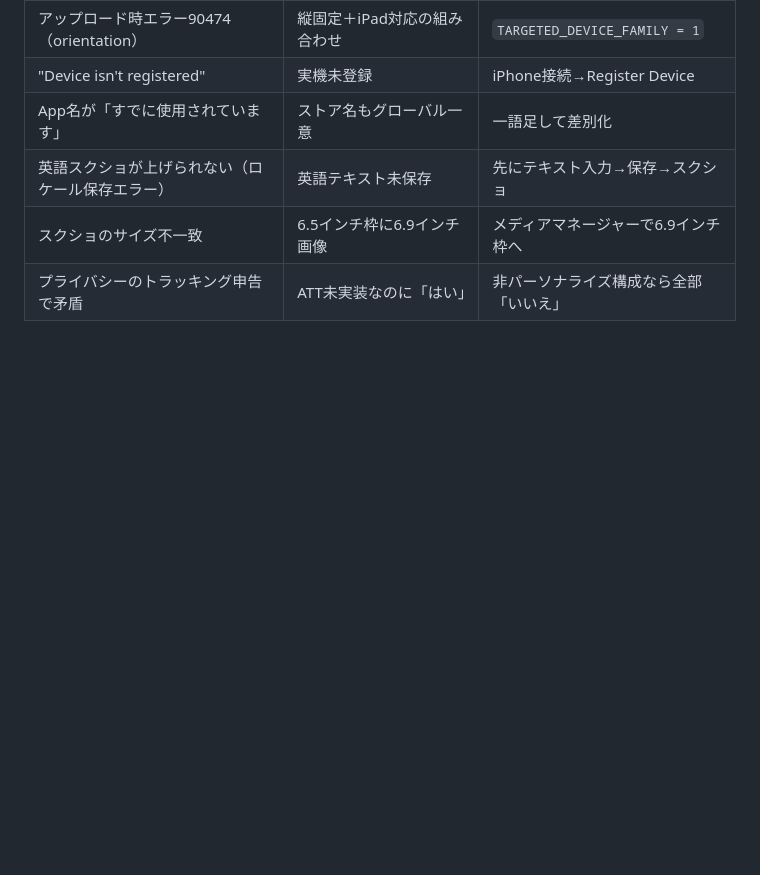
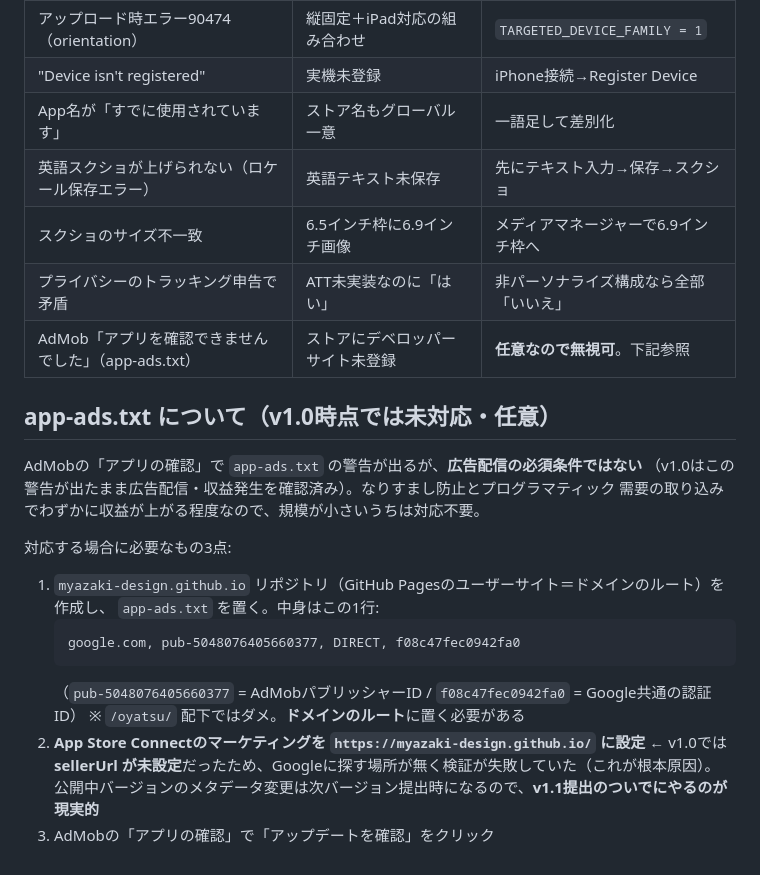
Before and after one commit to myazaki-design/oyatsu, a Markdown page: docs/ios-release-workflow.md, the part around the change. Drawn GitHub-style; blank space fills up the shorter version.

Commit message:
手順書にapp-ads.txtの扱いを追記（v1.0では対応せず）
AdMobの「アプリを確認できませんでした」警告について、広告配信の必須条件ではなく
無視してよい旨と、対応する場合の手順を記録。根本原因はApp Storeのデベロッパーサイト
（sellerUrl）が未設定でGoogleに探す場所が無いことだったため、次バージョン提出時に
マーケティングURLを設定するのが現実的、という判断も残した。

Co-Authored-By: Claude Opus 4.8 <noreply@anthropic.com>

````diff
--- a/docs/ios-release-workflow.md
+++ b/docs/ios-release-workflow.md
@@ -119,3 +119,24 @@ AdMob（**非パーソナライズ・子ども向け設定・ATTダイアログ
 | 英語スクショが上げられない（ロケール保存エラー） | 英語テキスト未保存 | 先にテキスト入力→保存→スクショ |
 | スクショのサイズ不一致 | 6.5インチ枠に6.9インチ画像 | メディアマネージャーで6.9インチ枠へ |
 | プライバシーのトラッキング申告で矛盾 | ATT未実装なのに「はい」 | 非パーソナライズ構成なら全部「いいえ」 |
+| AdMob「アプリを確認できませんでした」（app-ads.txt） | ストアにデベロッパーサイト未登録 | **任意なので無視可**。下記参照 |
+
+## app-ads.txt について（v1.0時点では未対応・任意）
+
+AdMobの「アプリの確認」で `app-ads.txt` の警告が出るが、**広告配信の必須条件ではない**
+（v1.0はこの警告が出たまま広告配信・収益発生を確認済み）。なりすまし防止とプログラマティック
+需要の取り込みでわずかに収益が上がる程度なので、規模が小さいうちは対応不要。
+
+対応する場合に必要なもの3点:
+
+1. `myazaki-design.github.io` リポジトリ（GitHub Pagesのユーザーサイト＝ドメインのルート）を作成し、
+   `app-ads.txt` を置く。中身はこの1行:
+   ```
+   google.com, pub-5048076405660377, DIRECT, f08c47fec0942fa0
+   ```
+   （`pub-5048076405660377` = AdMobパブリッシャーID / `f08c47fec0942fa0` = Google共通の認証ID）
+   ※ `/oyatsu/` 配下ではダメ。**ドメインのルート**に置く必要がある
+2. **App Store Connectのマーケティングを `https://myazaki-design.github.io/` に設定**
+   ← v1.0では **sellerUrl が未設定**だったため、Googleに探す場所が無く検証が失敗していた（これが根本原因）。
+   公開中バージョンのメタデータ変更は次バージョン提出時になるので、**v1.1提出のついでにやるのが現実的**
+3. AdMobの「アプリの確認」で「アップデートを確認」をクリック
````
